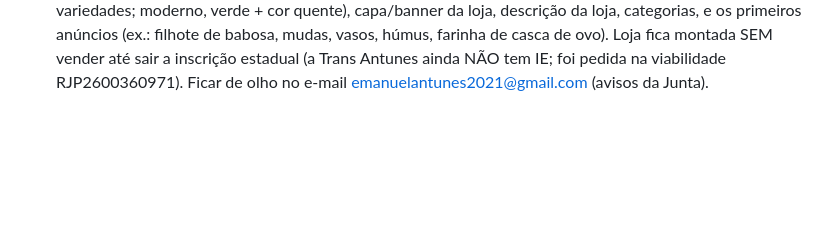
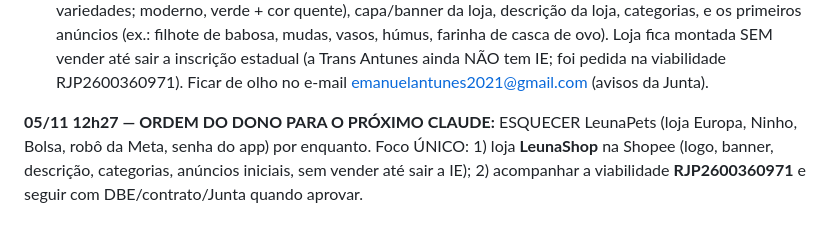
Before and after one commit to leunamesoftware/Leunamesite, a Markdown page: RECADO-AMANHA.md, the part around the change. Drawn GitHub-style; blank space fills up the shorter version.

Commit message:
Recado: foco LeunaShop, esquecer LeunaPets
Co-Authored-By: Claude Opus 5.5 <noreply@anthropic.com>
Claude-Session: https://claude.ai/code/session_015ccz1f9mAXaDEEyUCv6yYh

```diff
--- a/RECADO-AMANHA.md
+++ b/RECADO-AMANHA.md
@@ -118,3 +118,5 @@ Estado em 05/11 10h20: viabilidade nova aberta (aba 1 preenchida e avançada at
 **05/11 11h37 — VIABILIDADE PRONTA PARA ENVIO (Trans Antunes):** nome LEUNAME COMERCIO E SERVICOS LTDA; **nome fantasia: LeunaShop** (também nome da loja nova na Shopee); endereço Estrada de Xerém 484 (loja, uso exclusivamente comercial), IPTU 4028801, 20 m², IE sim, Internet. CNAEs: 6203100 (P), 7410299, 4713002, 4713004, 4789099, 4693100, 4781400, 4772500, 4751201, 4753900, 4759899, 4763601, 4763602, 4789004, 4789002, 4744001, 4683400, 0122900, 4752100, 4755503, 4754701, 4754703, 4623106 (minhoca 0159899 removida a pedido). Formulário dos Bombeiros salvo (abre por /regin.externo/RedirectPost.aspx numa aba nova). Faltava só o dono marcar "Aceito Termo" e Enviar. Depois: anotar protocolo; DBE (nome fantasia LeunaShop); RENASEM p/ sementes/mudas.
 - **05/11 11h40 — VIABILIDADE ENVIADA ✅ Protocolo RJP2600360971** (JUCERJA/REGIN, Duque de Caxias). Acompanhar em https://www.jucerja.rj.gov.br/regin.externo/CON_ViabilidadeSelecaoExterno.aspx. Quando aprovada: DBE na Receita (nome fantasia LeunaShop), alteração contratual, autorização da sogra (imóvel 484), assinatura gov.br, boleto da Junta, Sefaz, prefeitura; depois RENASEM e loja LeunaShop na Shopee.
 - **11h44 — PRÓXIMA TAREFA: montar a loja LeunaShop na Shopee** (CNPJ Trans Antunes 36.665.546/0001-09; o dono faz login/cadastro e documentos; não digitar senhas). Criar: logo LeunaShop (casa, jardim e variedades; moderno, verde + cor quente), capa/banner da loja, descrição da loja, categorias, e os primeiros anúncios (ex.: filhote de babosa, mudas, vasos, húmus, farinha de casca de ovo). Loja fica montada SEM vender até sair a inscrição estadual (a Trans Antunes ainda NÃO tem IE; foi pedida na viabilidade RJP2600360971). Ficar de olho no e-mail emanuelantunes2021@gmail.com (avisos da Junta).
+
+**05/11 12h27 — ORDEM DO DONO PARA O PRÓXIMO CLAUDE:** ESQUECER LeunaPets (loja Europa, Ninho, Bolsa, robô da Meta, senha do app) por enquanto. Foco ÚNICO: 1) loja **LeunaShop** na Shopee (logo, banner, descrição, categorias, anúncios iniciais, sem vender até sair a IE); 2) acompanhar a viabilidade **RJP2600360971** e seguir com DBE/contrato/Junta quando aprovar.
```
